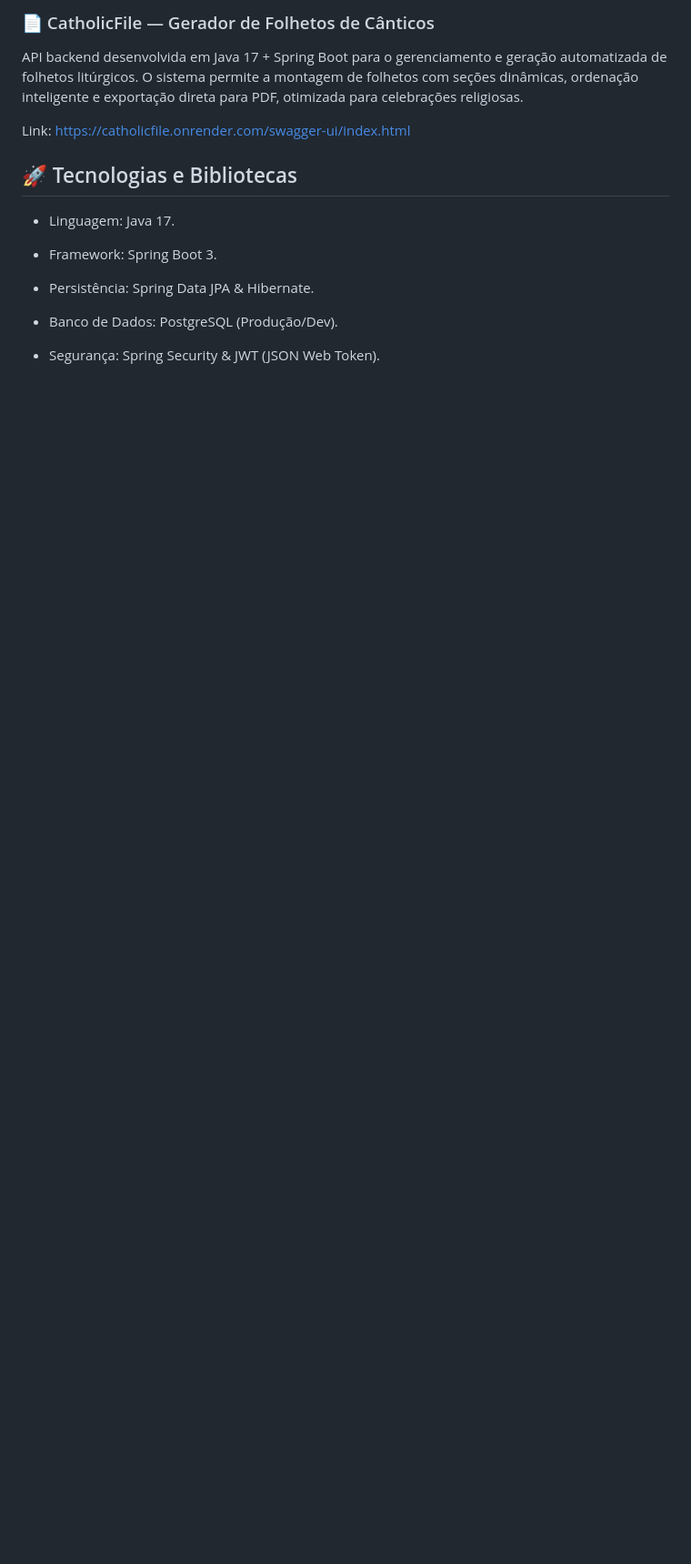
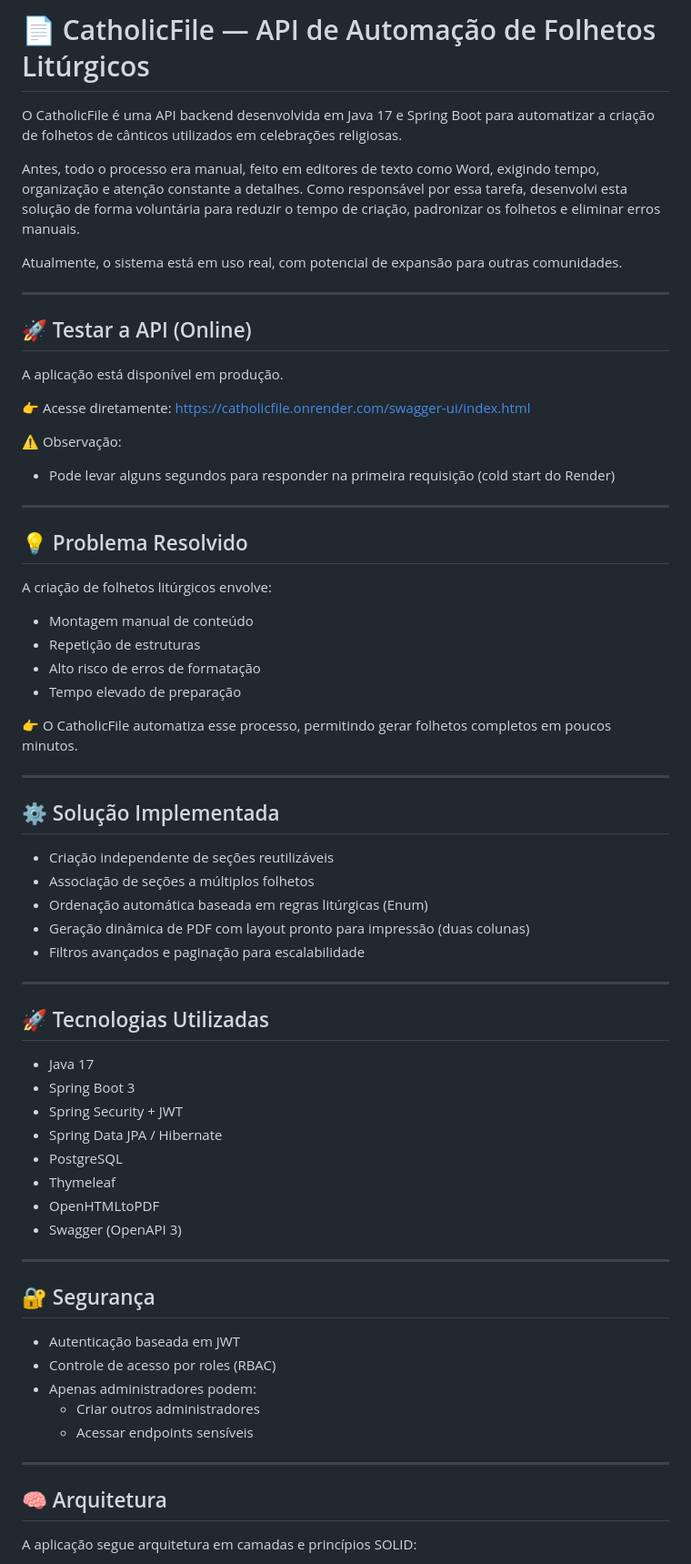
Before and after one commit to RaissaMatosDev/catholicFile, a Markdown page: README.md, the part around one of its changes. Shown at 91% size. Drawn GitHub-style; blank space fills up the shorter version.

Commit message:
Revise README for improved project documentation
Updated the README to enhance clarity and detail about the CatholicFile API, including its features, technologies used, and instructions for execution.

```diff
--- a/README.md
+++ b/README.md
@@ -1,14 +1,72 @@
-### 📄 CatholicFile — Gerador de Folhetos de Cânticos
-API backend desenvolvida em Java 17 + Spring Boot para o gerenciamento e geração automatizada de folhetos litúrgicos. O sistema permite a montagem de folhetos com seções dinâmicas, ordenação inteligente e exportação direta para PDF, otimizada para celebrações religiosas.
+# 📄 CatholicFile — API de Automação de Folhetos Litúrgicos
 
-Link: https://catholicfile.onrender.com/swagger-ui/index.html
-## 🚀 Tecnologias e Bibliotecas
-- Linguagem: Java 17.
+O CatholicFile é uma API backend desenvolvida em Java 17 e Spring Boot para automatizar a criação de folhetos de cânticos utilizados em celebrações religiosas.
 
-- Framework: Spring Boot 3.
+Antes, todo o processo era manual, feito em editores de texto como Word, exigindo tempo, organização e atenção constante a detalhes. Como responsável por essa tarefa, desenvolvi esta solução de forma voluntária para reduzir o tempo de criação, padronizar os folhetos e eliminar erros manuais.
 
-- Persistência: Spring Data JPA & Hibernate.
+Atualmente, o sistema está em uso real, com potencial de expansão para outras comunidades.
 
-- Banco de Dados: PostgreSQL (Produção/Dev).
+---
 
-- Segurança: Spring Security & JWT (JSON Web Token).
+## 🚀 Testar a API (Online)
+
+A aplicação está disponível em produção.
+
+👉 Acesse diretamente:
+https://catholicfile.onrender.com/swagger-ui/index.html
+
+⚠️ Observação:
+- Pode levar alguns segundos para responder na primeira requisição (cold start do Render)
+
+---
+
+## 💡 Problema Resolvido
+
+A criação de folhetos litúrgicos envolve:
+
+- Montagem manual de conteúdo
+- Repetição de estruturas
+- Alto risco de erros de formatação
+- Tempo elevado de preparação
+
+👉 O CatholicFile automatiza esse processo, permitindo gerar folhetos completos em poucos minutos.
+
+---
+
+## ⚙️ Solução Implementada
+
+- Criação independente de seções reutilizáveis
+- Associação de seções a múltiplos folhetos
+- Ordenação automática baseada em regras litúrgicas (Enum)
+- Geração dinâmica de PDF com layout pronto para impressão (duas colunas)
+- Filtros avançados e paginação para escalabilidade
+
+---
+
+## 🚀 Tecnologias Utilizadas
+
+- Java 17
+- Spring Boot 3
+- Spring Security + JWT
+- Spring Data JPA / Hibernate
+- PostgreSQL
+- Thymeleaf
+- OpenHTMLtoPDF
+- Swagger (OpenAPI 3)
+
+---
+
+## 🔐 Segurança
+
+- Autenticação baseada em JWT
+- Controle de acesso por roles (RBAC)
+- Apenas administradores podem:
+  - Criar outros administradores
+  - Acessar endpoints sensíveis
+
+---
+
+## 🧠 Arquitetura
+
+A aplicação segue arquitetura em camadas e princípios SOLID:
+
```
Also changed, not shown: other parts of README.md (+40 -64 lines).
